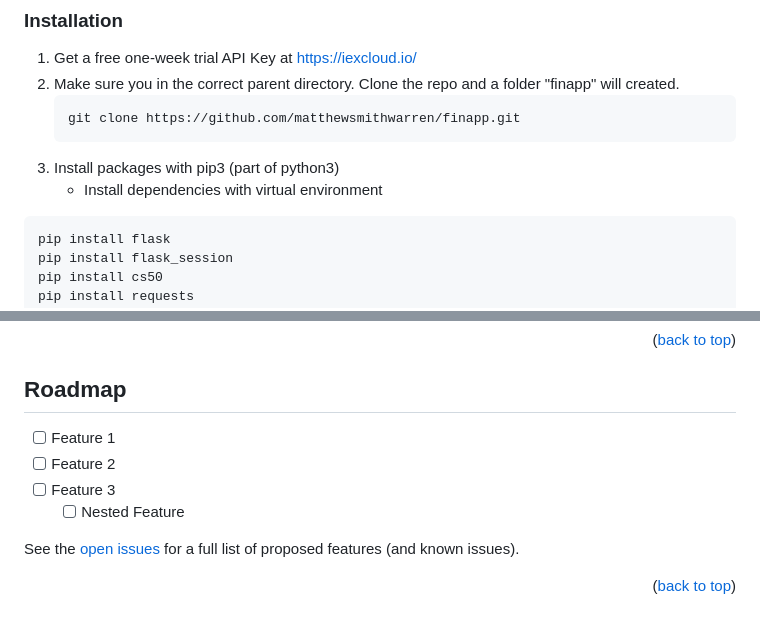
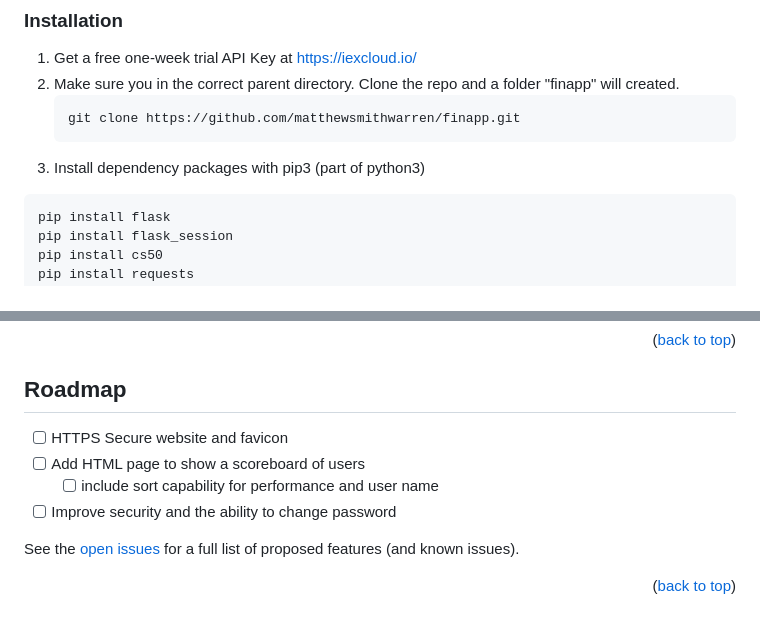
Before and after one commit to matthewsmithwarren/finapp, a Markdown page: README.md, 2 parts joined by grey strips. GitHub-like rendering.

Commit message:
Minor formatting edit to README

````diff
--- a/README.md
+++ b/README.md
@@ -160,8 +160,7 @@ Start with a Ubuntu OS somewhere. Then you'll need the following software.
    ```sh
    git clone https://github.com/matthewsmithwarren/finapp.git
    ```
-3. Install packages with pip3 (part of python3)
-   * Install dependencies with virtual environment
+3. Install dependency packages with pip3 (part of python3)
   ```sh
   pip install flask
   pip install flask_session
@@ -326,10 +327,10 @@ _For more examples, please refer to the [Documentation](https://example.com)_
 <!-- ROADMAP -->
 ## Roadmap
 
-- [ ] Feature 1
-- [ ] Feature 2
-- [ ] Feature 3
-    - [ ] Nested Feature
+- [ ] HTTPS Secure website and favicon
+- [ ] Add HTML page to show a scoreboard of users
+    - [ ] include sort capability for performance and user name
+- [ ] Improve security and the ability to change password
 
 See the [open issues](https://github.com/matthewsmithwarren/finapp/issues) for a full list of proposed features (and known issues).
 
````
Also changed, not shown: other parts of README.md (+4 -2 lines).
